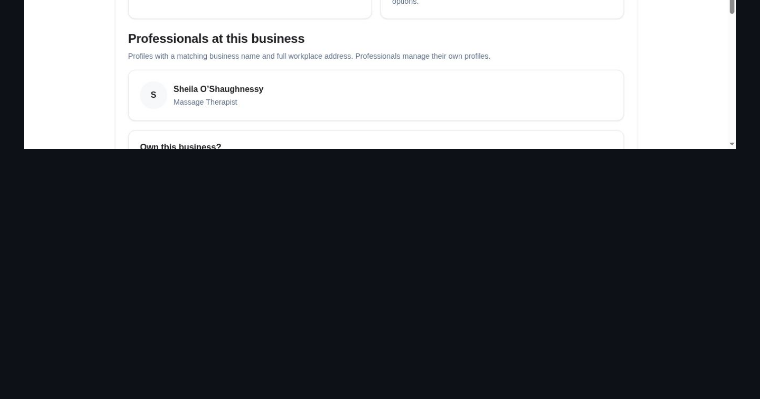
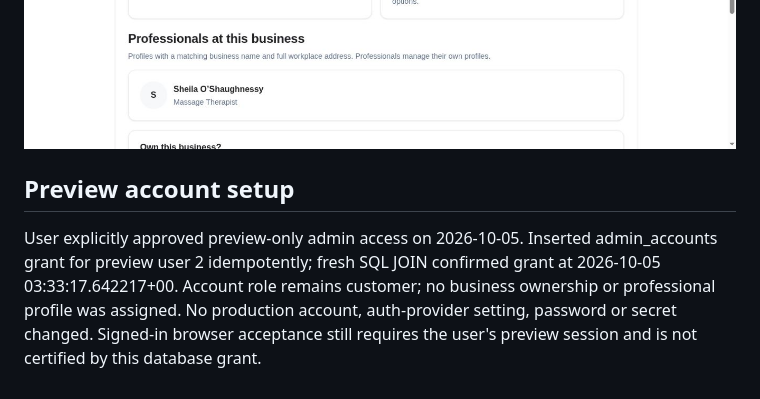
Before and after one commit to mattmedina4224-create/Gobookr, a Markdown page: docs/profile-polish-qa-2026-10-05.md, the part around the change. GitHub-like rendering; blank space fills up the shorter version.

Commit message:
Record user-approved preview admin setup and remaining acceptance gates

```diff
--- a/docs/profile-polish-qa-2026-10-05.md
+++ b/docs/profile-polish-qa-2026-10-05.md
@@ -48,3 +48,7 @@ The existing production design is unchanged by this open PR. Only the additive n
 
 ![Loaded QA image, owned GoBookr logo rather than a business photo](profile-polish-evidence/gobookr-banner-loaded-test.jpg)
 ![Failed-image neutral fallback](profile-polish-evidence/gobookr-banner-failed-fallback.jpg)
+
+## Preview account setup
+
+User explicitly approved preview-only admin access on 2026-10-05. Inserted admin_accounts grant for preview user 2 idempotently; fresh SQL JOIN confirmed grant at 2026-10-05 03:33:17.642217+00. Account role remains customer; no business ownership or professional profile was assigned. No production account, auth-provider setting, password or secret changed. Signed-in browser acceptance still requires the user's preview session and is not certified by this database grant.
```
